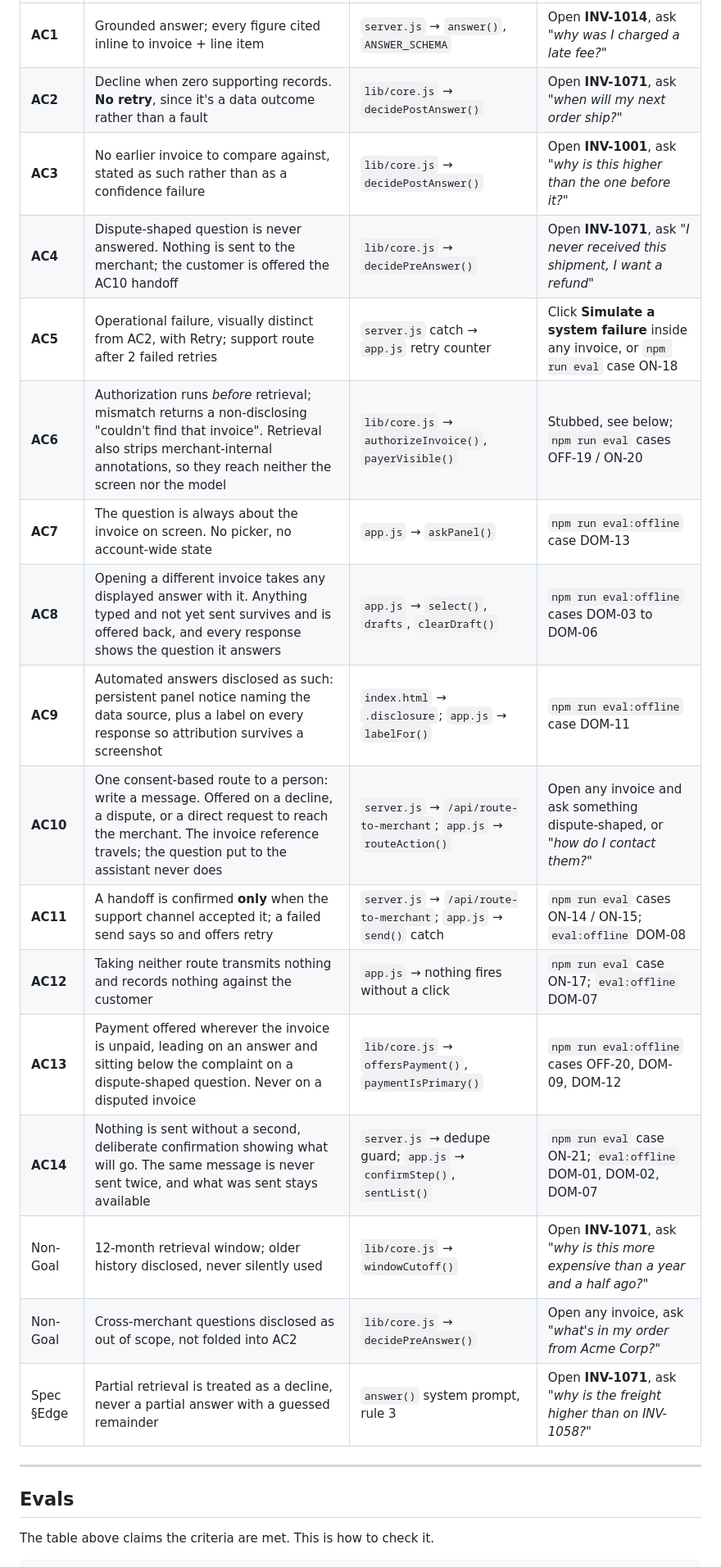
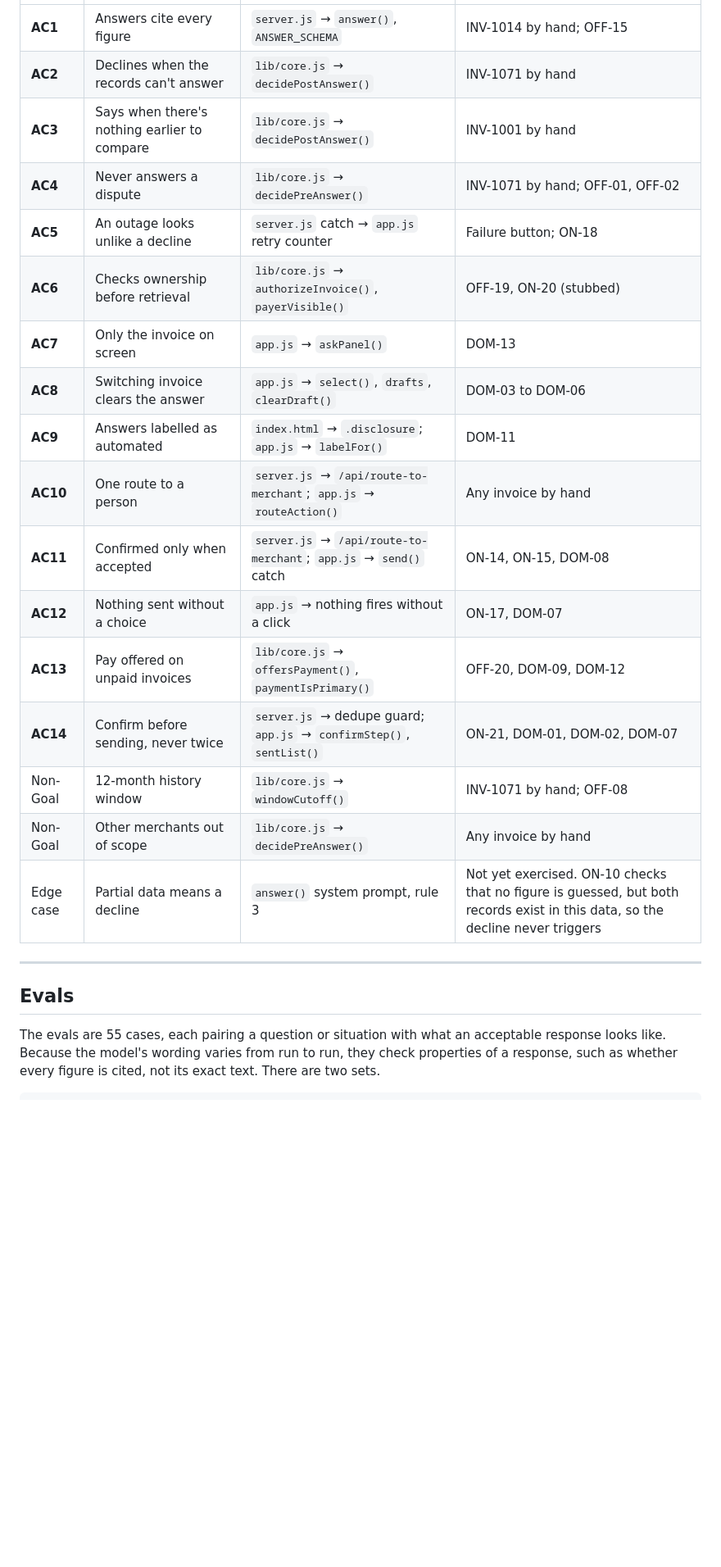
Before and after one commit to J-Hunniford/invoice-qa-prototype, a Markdown page: README.md, the part around one of its changes. Shown at 82% size. GitHub-like rendering; blank space fills up the shorter version.

````diff
--- a/README.md
+++ b/README.md
@@ -79,27 +108,26 @@ question
 |---|---|---|---|
-| **AC1** | Grounded answer; every figure cited inline to invoice + line item | `server.js` → `answer()`, `ANSWER_SCHEMA` | Open **INV-1014**, ask *"why was I charged a late fee?"* |
-| **AC2** | Decline when zero supporting records. **No retry**, since it's a data outcome rather than a fault | `lib/core.js` → `decidePostAnswer()` | Open **INV-1071**, ask *"when will my next order ship?"* |
-| **AC3** | No earlier invoice to compare against, stated as such rather than as a confidence failure | `lib/core.js` → `decidePostAnswer()` | Open **INV-1001**, ask *"why is this higher than the one before it?"* |
-| **AC4** | Dispute-shaped question is never answered. Nothing is sent to the merchant; the customer is offered the AC10 handoff | `lib/core.js` → `decidePreAnswer()` | Open **INV-1071**, ask *"I never received this shipment, I want a refund"* |
-| **AC5** | Operational failure, visually distinct from AC2, with Retry; support route after 2 failed retries | `server.js` catch → `app.js` retry counter | Click **Simulate a system failure** inside any invoice, or `npm run eval` case ON-18 |
-| **AC6** | Authorization runs *before* retrieval; mismatch returns a non-disclosing "couldn't find that invoice". Retrieval also strips merchant-internal annotations, so they reach neither the screen nor the model | `lib/core.js` → `authorizeInvoice()`, `payerVisible()` | Stubbed, see below; `npm run eval` cases OFF-19 / ON-20 |
-| **AC7** | The question is always about the invoice on screen. No picker, no account-wide state | `app.js` → `askPanel()` | `npm run eval:offline` case DOM-13 |
-| **AC8** | Opening a different invoice takes any displayed answer with it. Anything typed and not yet sent survives and is offered back, and every response shows the question it answers | `app.js` → `select()`, `drafts`, `clearDraft()` | `npm run eval:offline` cases DOM-03 to DOM-06 |
-| **AC9** | Automated answers disclosed as such: persistent panel notice naming the data source, plus a label on every response so attribution survives a screenshot | `index.html` → `.disclosure`; `app.js` → `labelFor()` | `npm run eval:offline` case DOM-11 |
-| **AC10** | One consent-based route to a person: write a message. Offered on a decline, a dispute, or a direct request to reach the merchant. The invoice reference travels; the question put to the assistant never does | `server.js` → `/api/route-to-merchant`; `app.js` → `routeAction()` | Open any invoice and ask something dispute-shaped, or *"how do I contact them?"* |
-| **AC11** | A handoff is confirmed **only** when the support channel accepted it; a failed send says so and offers retry | `server.js` → `/api/route-to-merchant`; `app.js` → `send()` catch | `npm run eval` cases ON-14 / ON-15; `eval:offline` DOM-08 |
-| **AC12** | Taking neither route transmits nothing and records nothing against the customer | `app.js` → nothing fires without a click | `npm run eval` case ON-17; `eval:offline` DOM-07 |
-| **AC13** | Payment offered wherever the invoice is unpaid, leading on an answer and sitting below the complaint on a dispute-shaped question. Never on a disputed invoice | `lib/core.js` → `offersPayment()`, `paymentIsPrimary()` | `npm run eval:offline` cases OFF-20, DOM-09, DOM-12 |
-| **AC14** | Nothing is sent without a second, deliberate confirmation showing what will go. The same message is never sent twice, and what was sent stays available | `server.js` → dedupe guard; `app.js` → `confirmStep()`, `sentList()` | `npm run eval` case ON-21; `eval:offline` DOM-01, DOM-02, DOM-07 |
-| Non-Goal | 12-month retrieval window; older history disclosed, never silently used | `lib/core.js` → `windowCutoff()` | Open **INV-1071**, ask *"why is this more expensive than a year and a half ago?"* |
-| Non-Goal | Cross-merchant questions disclosed as out of scope, not folded into AC2 | `lib/core.js` → `decidePreAnswer()` | Open any invoice, ask *"what's in my order from Acme Corp?"* |
-| Spec §Edge | Partial retrieval is treated as a decline, never a partial answer with a guessed remainder | `answer()` system prompt, rule 3 | Open **INV-1071**, ask *"why is the freight higher than on INV-1058?"* |
-
+| **AC1** | Answers cite every figure | `server.js` → `answer()`, `ANSWER_SCHEMA` | INV-1014 by hand; OFF-15 |
+| **AC2** | Declines when the records can't answer | `lib/core.js` → `decidePostAnswer()` | INV-1071 by hand |
+| **AC3** | Says when there's nothing earlier to compare | `lib/core.js` → `decidePostAnswer()` | INV-1001 by hand |
+| **AC4** | Never answers a dispute | `lib/core.js` → `decidePreAnswer()` | INV-1071 by hand; OFF-01, OFF-02 |
+| **AC5** | An outage looks unlike a decline | `server.js` catch → `app.js` retry counter | Failure button; ON-18 |
+| **AC6** | Checks ownership before retrieval | `lib/core.js` → `authorizeInvoice()`, `payerVisible()` | OFF-19, ON-20 (stubbed) |
+| **AC7** | Only the invoice on screen | `app.js` → `askPanel()` | DOM-13 |
+| **AC8** | Switching invoice clears the answer | `app.js` → `select()`, `drafts`, `clearDraft()` | DOM-03 to DOM-06 |
+| **AC9** | Answers labelled as automated | `index.html` → `.disclosure`; `app.js` → `labelFor()` | DOM-11 |
+| **AC10** | One route to a person | `server.js` → `/api/route-to-merchant`; `app.js` → `routeAction()` | Any invoice by hand |
+| **AC11** | Confirmed only when accepted | `server.js` → `/api/route-to-merchant`; `app.js` → `send()` catch | ON-14, ON-15, DOM-08 |
+| **AC12** | Nothing sent without a choice | `app.js` → nothing fires without a click | ON-17, DOM-07 |
+| **AC13** | Pay offered on unpaid invoices | `lib/core.js` → `offersPayment()`, `paymentIsPrimary()` | OFF-20, DOM-09, DOM-12 |
+| **AC14** | Confirm before sending, never twice | `server.js` → dedupe guard; `app.js` → `confirmStep()`, `sentList()` | ON-21, DOM-01, DOM-02, DOM-07 |
+| Non-Goal | 12-month history window | `lib/core.js` → `windowCutoff()` | INV-1071 by hand; OFF-08 |
+| Non-Goal | Other merchants out of scope | `lib/core.js` → `decidePreAnswer()` | Any invoice by hand |
+| Edge case | Partial data means a decline | `answer()` system prompt, rule 3 | Not yet exercised. ON-10 checks that no figure is guessed, but both records exist in this data, so the decline never triggers |
 
 ---
 
 ## Evals
 
-The table above claims the criteria are met. This is how to check it.
+The evals are 55 cases, each pairing a question or situation with what an acceptable response looks like. Because the model's wording varies from run to run, they check properties of a response, such as whether every figure is cited, not its exact text. There are two sets.
 
 ```bash
````
Also changed, not shown: other parts of README.md (+85 -53 lines).
